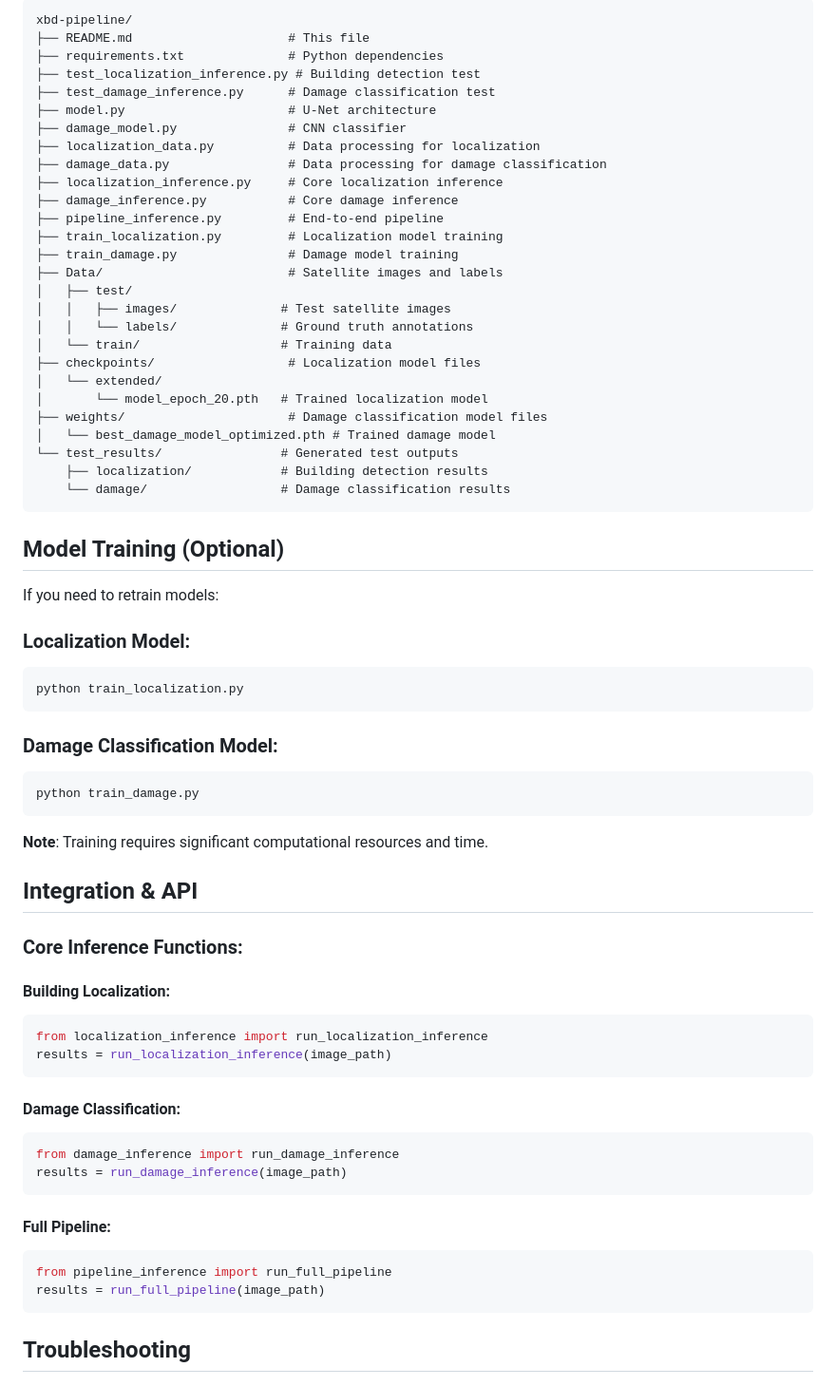
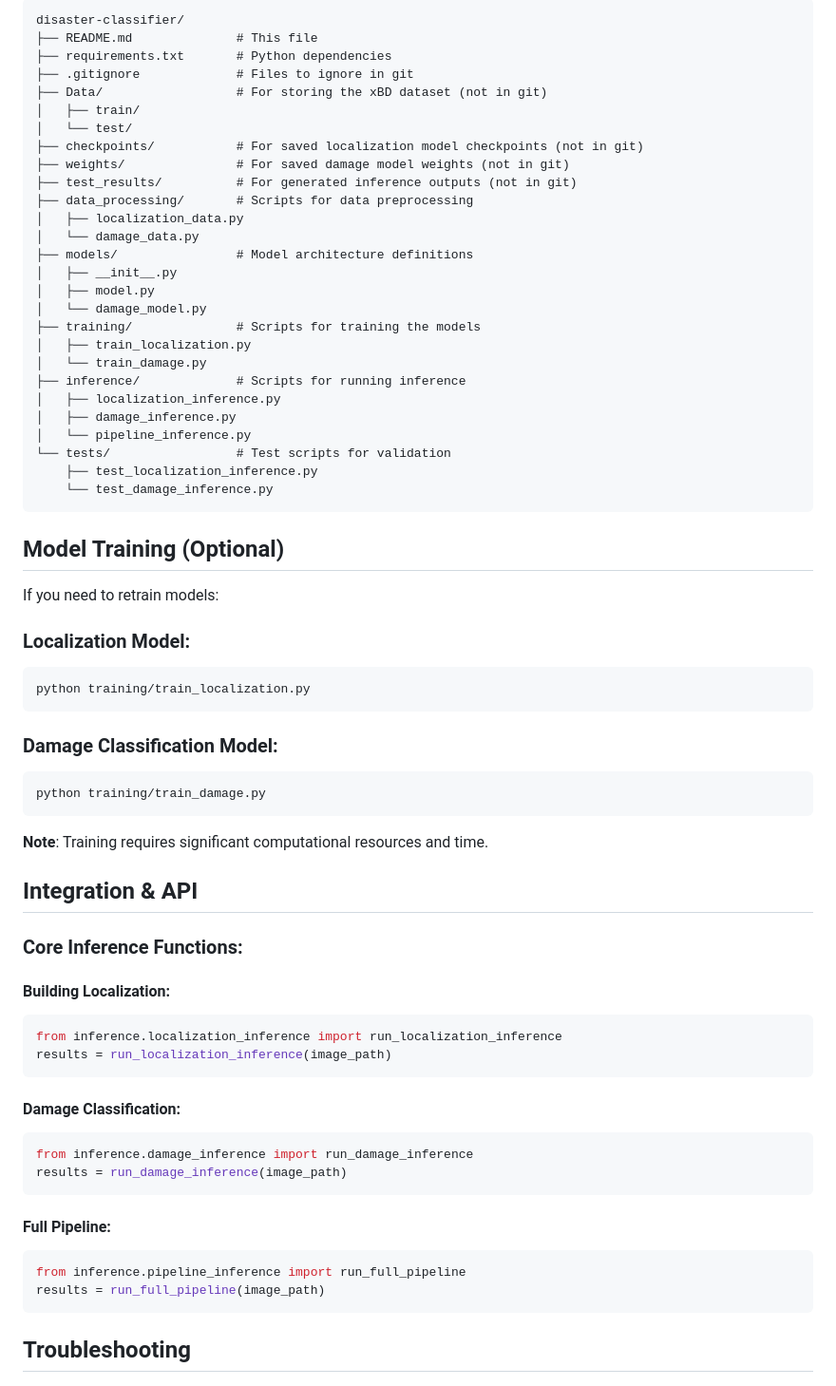
Before and after one commit to zak-510/disaster-classifier, a Markdown page: README.md, the part around the change printed below. Shown: that part at 95% size. GitHub-like rendering.

Commit message:
docs: Update README to reflect modular project structure

````diff
--- a/README.md
+++ b/README.md
@@ -137,31 +125,31 @@ The evaluation set covers ten diverse scenes, including hurricanes, tsunamis, wi
 ```
-xbd-pipeline/
-├── README.md                     # This file
-├── requirements.txt              # Python dependencies
-├── test_localization_inference.py # Building detection test
-├── test_damage_inference.py      # Damage classification test
-├── model.py                      # U-Net architecture
-├── damage_model.py               # CNN classifier
-├── localization_data.py          # Data processing for localization
-├── damage_data.py                # Data processing for damage classification
-├── localization_inference.py     # Core localization inference
-├── damage_inference.py           # Core damage inference
-├── pipeline_inference.py         # End-to-end pipeline
-├── train_localization.py         # Localization model training
-├── train_damage.py               # Damage model training
-├── Data/                         # Satellite images and labels
-│   ├── test/
-│   │   ├── images/              # Test satellite images
-│   │   └── labels/              # Ground truth annotations
-│   └── train/                   # Training data
-├── checkpoints/                  # Localization model files
-│   └── extended/
-│       └── model_epoch_20.pth   # Trained localization model
-├── weights/                      # Damage classification model files
-│   └── best_damage_model_optimized.pth # Trained damage model
-└── test_results/                # Generated test outputs
-    ├── localization/            # Building detection results
-    └── damage/                  # Damage classification results
+disaster-classifier/
+├── README.md              # This file
+├── requirements.txt       # Python dependencies
+├── .gitignore             # Files to ignore in git
+├── Data/                  # For storing the xBD dataset (not in git)
+│   ├── train/
+│   └── test/
+├── checkpoints/           # For saved localization model checkpoints (not in git)
+├── weights/               # For saved damage model weights (not in git)
+├── test_results/          # For generated inference outputs (not in git)
+├── data_processing/       # Scripts for data preprocessing
+│   ├── localization_data.py
+│   └── damage_data.py
+├── models/                # Model architecture definitions
+│   ├── __init__.py
+│   ├── model.py
+│   └── damage_model.py
+├── training/              # Scripts for training the models
+│   ├── train_localization.py
+│   └── train_damage.py
+├── inference/             # Scripts for running inference
+│   ├── localization_inference.py
+│   ├── damage_inference.py
+│   └── pipeline_inference.py
+└── tests/                 # Test scripts for validation
+    ├── test_localization_inference.py
+    └── test_damage_inference.py
 ```
 
 ## Model Training (Optional)
@@ -170,12 +158,12 @@ If you need to retrain models:
 
 ### Localization Model:
 ```bash
-python train_localization.py
+python training/train_localization.py
 ```
 
 ### Damage Classification Model:
 ```bash
-python train_damage.py
+python training/train_damage.py
 ```
 
 **Note**: Training requires significant computational resources and time.
@@ -186,19 +174,19 @@ python train_damage.py
 
 #### Building Localization:
 ```python
-from localization_inference import run_localization_inference
+from inference.localization_inference import run_localization_inference
 results = run_localization_inference(image_path)
 ```
 
 #### Damage Classification:
 ```python
-from damage_inference import run_damage_inference
+from inference.damage_inference import run_damage_inference
 results = run_damage_inference(image_path)
 ```
 
 #### Full Pipeline:
 ```python
-from pipeline_inference import run_full_pipeline
+from inference.pipeline_inference import run_full_pipeline
 results = run_full_pipeline(image_path)
 ```
 
````
Also changed, not shown: other parts of README.md (+16 -28 lines).
